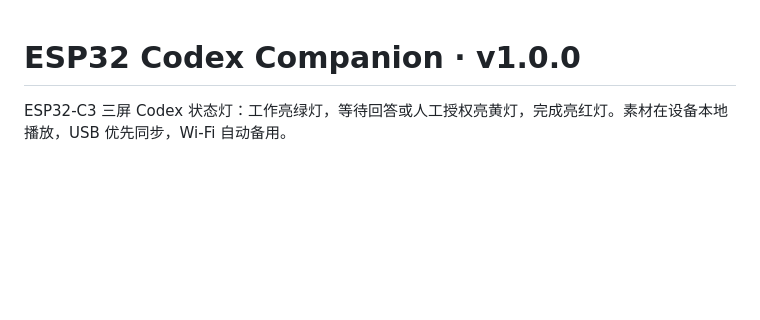
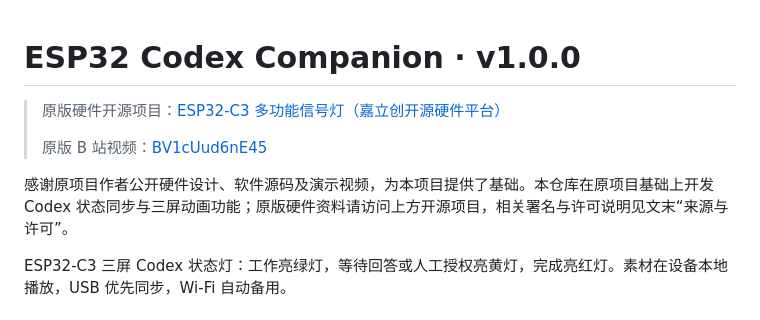
Before and after one commit to jnlpc123/esp32-codex-companion, a Markdown page: README.md, the part around one of its changes. Rendered like a GitHub page; blank space fills up the shorter version.

Commit message:
docs: add copyable deployment prompt and original project credits

```diff
--- a/README.md
+++ b/README.md
@@ -1,4 +1,10 @@
 # ESP32 Codex Companion · v1.0.0
+
+> 原版硬件开源项目：[ESP32-C3 多功能信号灯（嘉立创开源硬件平台）](https://oshwhub.com/qq605581427/project_rxaoehqc)
+>
+> 原版 B 站视频：[BV1cUud6nE45](https://www.bilibili.com/video/BV1cUud6nE45/)
+
+感谢原项目作者公开硬件设计、软件源码及演示视频，为本项目提供了基础。本仓库在原项目基础上开发 Codex 状态同步与三屏动画功能；原版硬件资料请访问上方开源项目，相关署名与许可说明见文末“来源与许可”。
 
 ESP32-C3 三屏 Codex 状态灯：工作亮绿灯，等待回答或人工授权亮黄灯，完成亮红灯。素材在设备本地播放，USB 优先同步，Wi-Fi 自动备用。
 
```
Also changed, not shown: other parts of README.md (+31 -0 lines).
